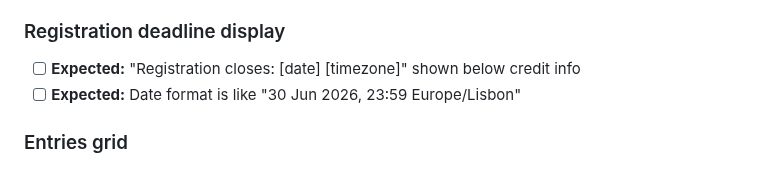
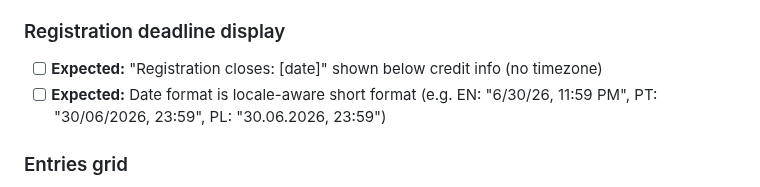
Before and after one commit to guisil/meads, a Markdown page: docs/walkthrough/manual-test.md, the part around the change. Rendered like a GitHub page.

```diff
--- a/docs/walkthrough/manual-test.md
+++ b/docs/walkthrough/manual-test.md
@@ -1166,8 +1166,8 @@ curl -s -o /dev/null -w "%{http_code}" \
 
 ### Registration deadline display
 
-- [ ] **Expected:** "Registration closes: [date] [timezone]" shown below credit info
-- [ ] **Expected:** Date format is like "30 Jun 2026, 23:59 Europe/Lisbon"
+- [ ] **Expected:** "Registration closes: [date]" shown below credit info (no timezone)
+- [ ] **Expected:** Date format is locale-aware short format (e.g. EN: "6/30/26, 11:59 PM", PT: "30/06/2026, 23:59", PL: "30.06.2026, 23:59")
 
 ### Entries grid
 
```
Also changed, not shown: docs/SESSION_CONTEXT.md (+11 -13 lines).
